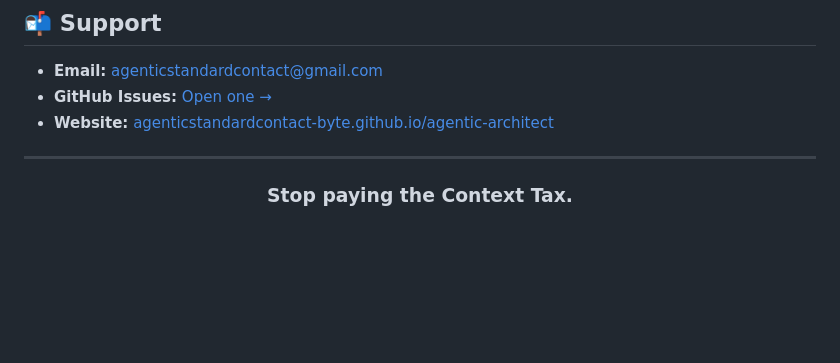
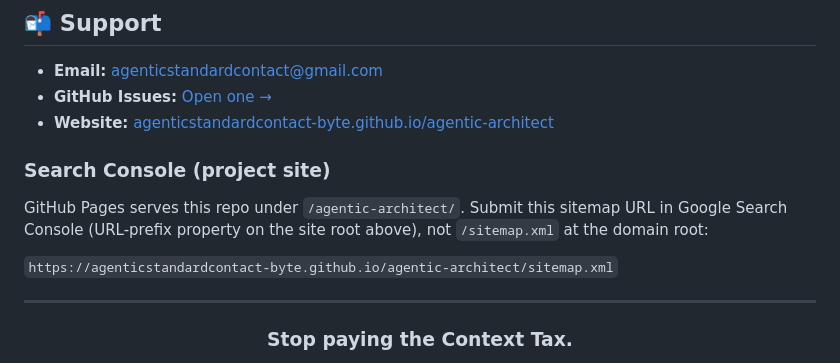
Before and after one commit to agenticstandardcontact-byte/agentic-architect, a Markdown page: README.md, the part around the change. GitHub-like rendering; blank space fills up the shorter version.

Commit message:
Document full GSC sitemap URL for GitHub Pages project site path.
Co-authored-by: Cursor <cursoragent@cursor.com>

```diff
--- a/README.md
+++ b/README.md
@@ -145,6 +145,12 @@ Most public rules are monolithic — a single rule dumped on every prompt, blowi
 - **GitHub Issues:** [Open one →](https://github.com/agenticstandardcontact-byte/agentic-architect/issues)
 - **Website:** [agenticstandardcontact-byte.github.io/agentic-architect](https://agenticstandardcontact-byte.github.io/agentic-architect/)
 
+### Search Console (project site)
+
+GitHub Pages serves this repo under `/agentic-architect/`. Submit this sitemap URL in Google Search Console (URL-prefix property on the site root above), not `/sitemap.xml` at the domain root:
+
+`https://agenticstandardcontact-byte.github.io/agentic-architect/sitemap.xml`
+
 ---
 
 <div align="center">
```
